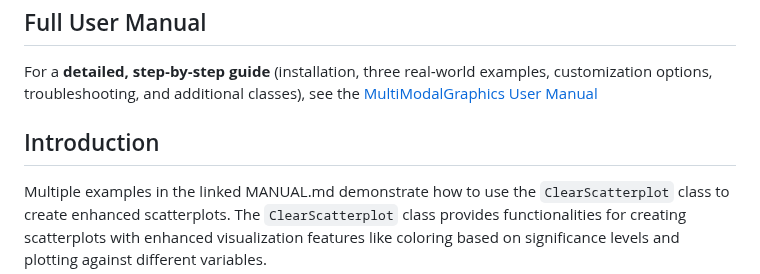
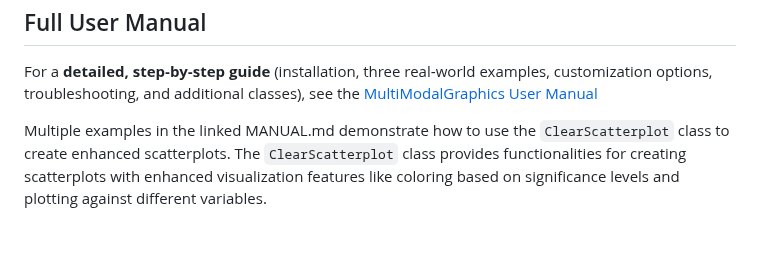
Before and after one commit to famanalytics0/MultiModalGraphics, a Markdown page: README.md, the part around the change. GitHub-like rendering; blank space fills up the shorter version.

```diff
--- a/README.md
+++ b/README.md
@@ -75,9 +75,6 @@ BiocManager::install("MultiModalGraphics")
    [MultiModalGraphics User Manual](MANUAL.md)
 
 
-
-
-## Introduction
 
 Multiple examples in the linked MANUAL.md demonstrate how to use the `ClearScatterplot` class to create
 enhanced scatterplots. The `ClearScatterplot` class provides functionalities
```
